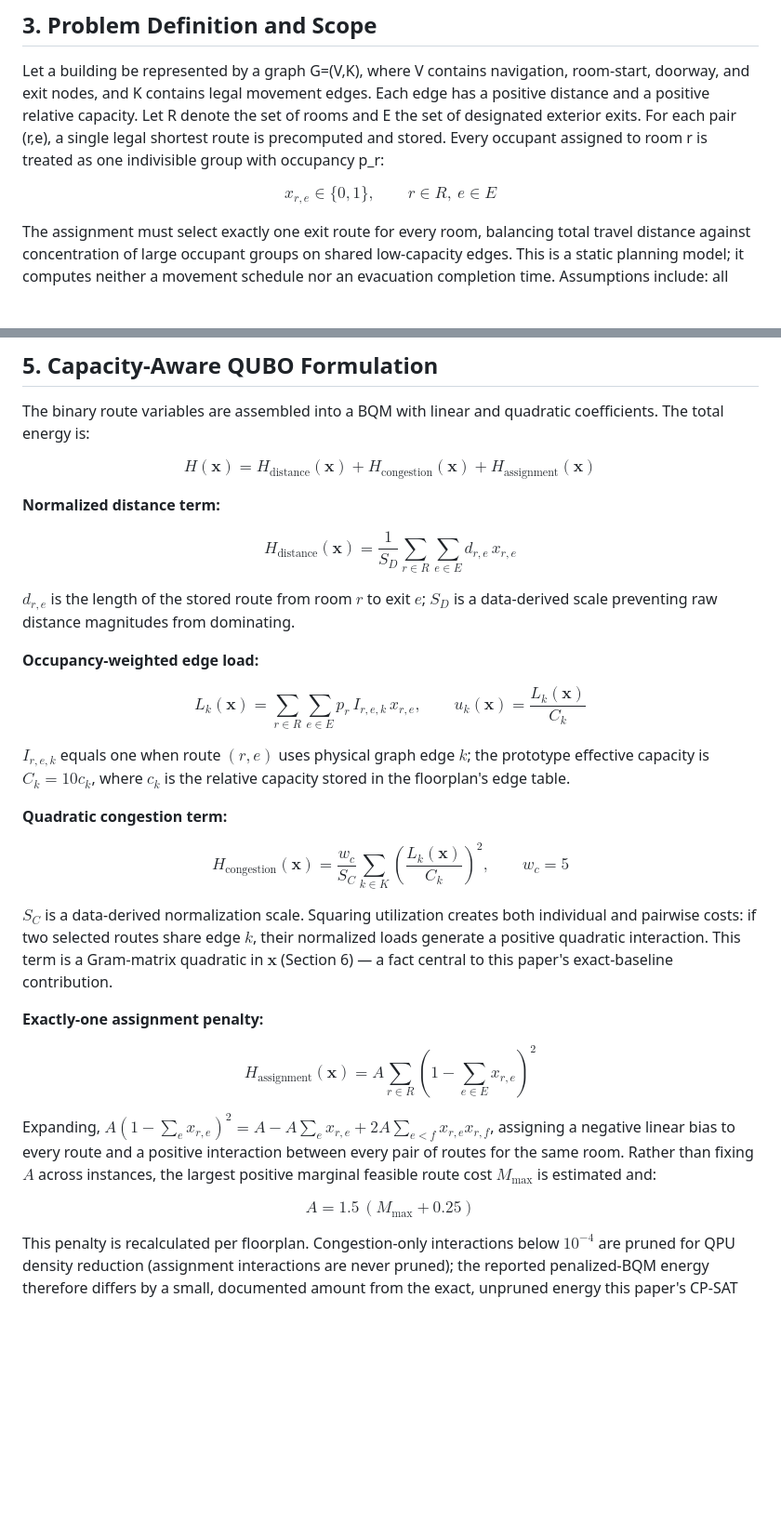
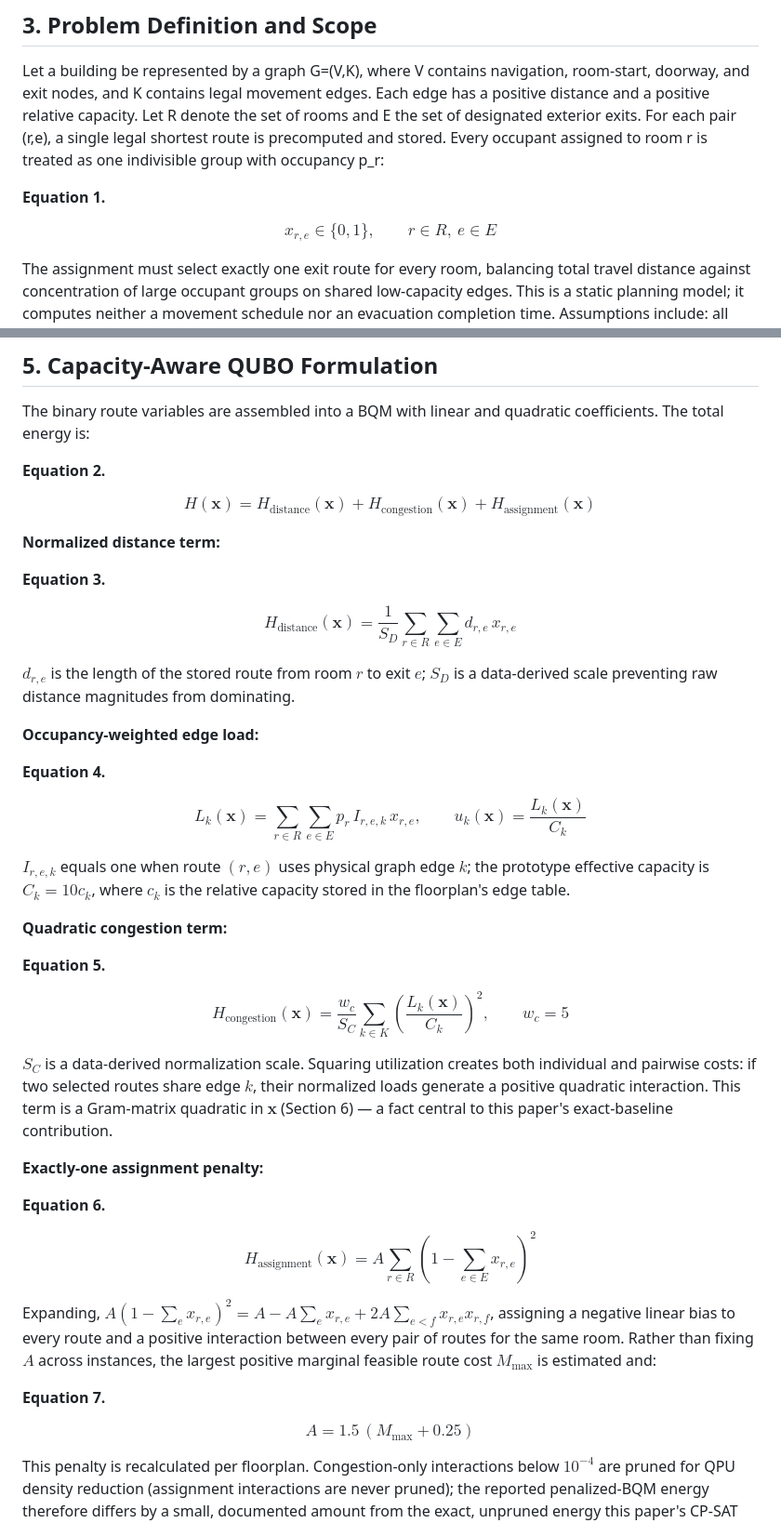
Before and after one commit to RomeroNatalia/evacuation-routes, a Markdown page: paper/arxiv_whitepaper.md, 2 parts joined by grey strips. Shown at 93% size. GitHub-like rendering; blank space fills up the shorter version.

```diff
--- a/paper/arxiv_whitepaper.md
+++ b/paper/arxiv_whitepaper.md
@@ -62,7 +62,9 @@ The NIST review by Kuligowski, Peacock, and Hoskins places route optimization wi
 
 Let a building be represented by a graph G=(V,K), where V contains navigation, room-start, doorway, and exit nodes, and K contains legal movement edges. Each edge has a positive distance and a positive relative capacity. Let R denote the set of rooms and E the set of designated exterior exits. For each pair (r,e), a single legal shortest route is precomputed and stored. Every occupant assigned to room r is treated as one indivisible group with occupancy p_r:
 
-$$x_{r,e} \in \{0,1\}, \qquad r \in R,\ e \in E \tag{1}$$
+**Equation 1.**
+
+$$x_{r,e} \in \{0,1\}, \qquad r \in R,\ e \in E$$
 
 The assignment must select exactly one exit route for every room, balancing total travel distance against concentration of large occupant groups on shared low-capacity edges. This is a static planning model; it computes neither a movement schedule nor an evacuation completion time. Assumptions include: all occupants in a room follow the same selected route; one candidate path is available per room-exit pair; occupancy and edge capacities remain fixed during a run; congestion is represented by simultaneous route overlap, not a time-resolved queue; and all designated exits are available.
 
@@ -90,33 +92,45 @@ Dijkstra's algorithm computes the shortest legal path from every room-start node
 
 The binary route variables are assembled into a BQM with linear and quadratic coefficients. The total energy is:
 
-$$H(\mathbf{x}) = H_{\text{distance}}(\mathbf{x}) + H_{\text{congestion}}(\mathbf{x}) + H_{\text{assignment}}(\mathbf{x}) \tag{2}$$
+**Equation 2.**
+
+$$H(\mathbf{x}) = H_{\text{distance}}(\mathbf{x}) + H_{\text{congestion}}(\mathbf{x}) + H_{\text{assignment}}(\mathbf{x})$$
 
 **Normalized distance term:**
 
-$$H_{\text{distance}}(\mathbf{x}) = \frac{1}{S_D}\sum_{r \in R}\sum_{e \in E} d_{r,e}\, x_{r,e} \tag{3}$$
+**Equation 3.**
+
+$$H_{\text{distance}}(\mathbf{x}) = \frac{1}{S_D}\sum_{r \in R}\sum_{e \in E} d_{r,e}\, x_{r,e}$$
 
 $d_{r,e}$ is the length of the stored route from room $r$ to exit $e$; $S_D$ is a data-derived scale preventing raw distance magnitudes from dominating.
 
 **Occupancy-weighted edge load:**
 
-$$L_k(\mathbf{x}) = \sum_{r \in R}\sum_{e \in E} p_r\, I_{r,e,k}\, x_{r,e}, \qquad u_k(\mathbf{x}) = \frac{L_k(\mathbf{x})}{C_k} \tag{4}$$
+**Equation 4.**
+
+$$L_k(\mathbf{x}) = \sum_{r \in R}\sum_{e \in E} p_r\, I_{r,e,k}\, x_{r,e}, \qquad u_k(\mathbf{x}) = \frac{L_k(\mathbf{x})}{C_k}$$
 
 $I_{r,e,k}$ equals one when route $(r,e)$ uses physical graph edge $k$; the prototype effective capacity is $C_k = 10 c_k$, where $c_k$ is the relative capacity stored in the floorplan's edge table.
 
 **Quadratic congestion term:**
 
-$$H_{\text{congestion}}(\mathbf{x}) = \frac{w_c}{S_C}\sum_{k \in K}\left(\frac{L_k(\mathbf{x})}{C_k}\right)^2, \qquad w_c = 5 \tag{5}$$
+**Equation 5.**
+
+$$H_{\text{congestion}}(\mathbf{x}) = \frac{w_c}{S_C}\sum_{k \in K}\left(\frac{L_k(\mathbf{x})}{C_k}\right)^2, \qquad w_c = 5$$
 
 $S_C$ is a data-derived normalization scale. Squaring utilization creates both individual and pairwise costs: if two selected routes share edge $k$, their normalized loads generate a positive quadratic interaction. This term is a Gram-matrix quadratic in $\mathbf{x}$ (Section 6) — a fact central to this paper's exact-baseline contribution.
 
 **Exactly-one assignment penalty:**
 
-$$H_{\text{assignment}}(\mathbf{x}) = A \sum_{r \in R}\left(1 - \sum_{e \in E} x_{r,e}\right)^2 \tag{6}$$
+**Equation 6.**
+
+$$H_{\text{assignment}}(\mathbf{x}) = A \sum_{r \in R}\left(1 - \sum_{e \in E} x_{r,e}\right)^2$$
 
 Expanding, $A(1-\sum_e x_{r,e})^2 = A - A\sum_e x_{r,e} + 2A\sum_{e<f} x_{r,e}x_{r,f}$, assigning a negative linear bias to every route and a positive interaction between every pair of routes for the same room. Rather than fixing $A$ across instances, the largest positive marginal feasible route cost $M_{\max}$ is estimated and:
 
-$$A = 1.5\,(M_{\max} + 0.25) \tag{7}$$
+**Equation 7.**
+
+$$A = 1.5\,(M_{\max} + 0.25)$$
 
 This penalty is recalculated per floorplan. Congestion-only interactions below $10^{-4}$ are pruned for QPU density reduction (assignment interactions are never pruned); the reported penalized-BQM energy therefore differs by a small, documented amount from the exact, unpruned energy this paper's CP-SAT reference baseline reports.
 
```
Also changed, not shown: other parts of paper/arxiv_whitepaper.md (+3 -1 lines), paper/main_v4.md (+24 -8 lines).
